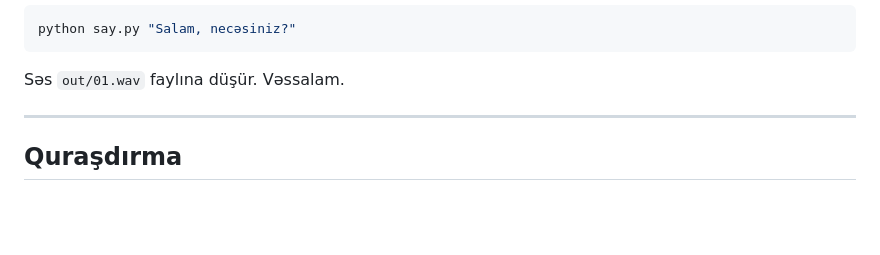
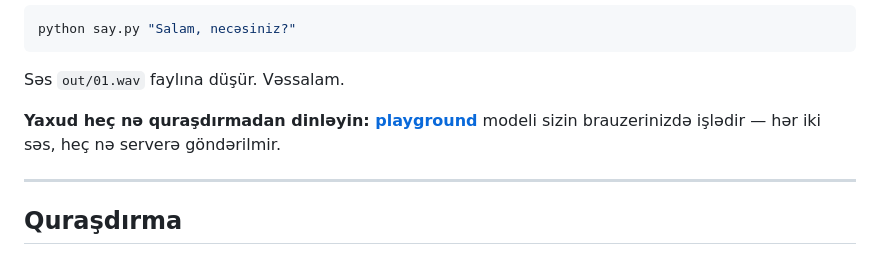
Before and after one commit to HuseynliIlqar/Inflect_Micro_v2_Azerbaijan, a Markdown page: README.az.md, the part around the change. GitHub-like rendering; blank space fills up the shorter version.

````diff
--- a/README.az.md
+++ b/README.az.md
@@ -18,6 +18,10 @@ python say.py "Salam, necəsiniz?"
 ```
 
 Səs `out/01.wav` faylına düşür. Vəssalam.
+
+**Yaxud heç nə quraşdırmadan dinləyin:
+[playground](https://huggingface.co/spaces/ilqarrrr/Inflect_Micro_v2_Azerbaijan)**
+modeli sizin brauzerinizdə işlədir — hər iki səs, heç nə serverə göndərilmir.
 
 ---
 
````
Also changed, not shown: README.md (+4 -0 lines).
